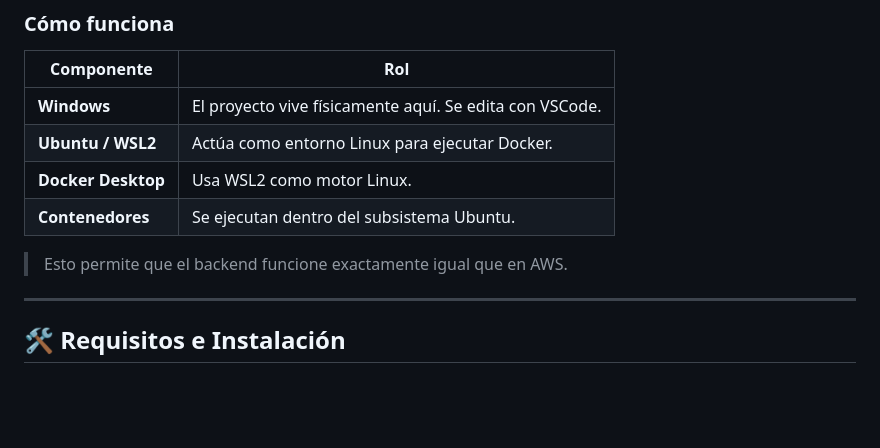
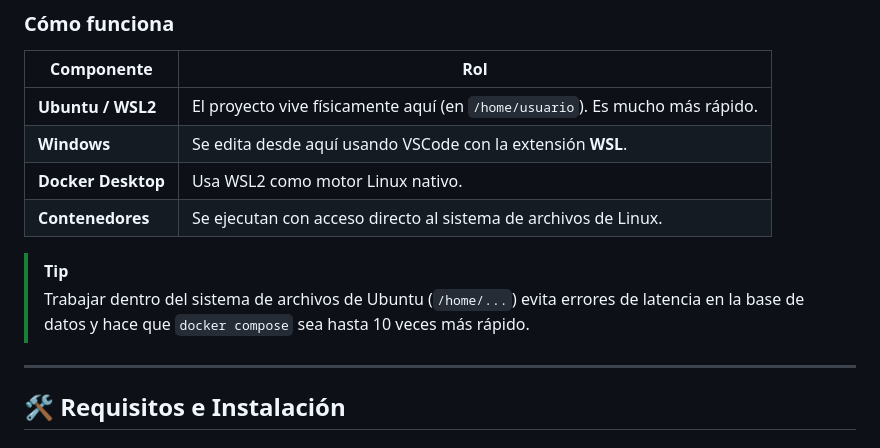
Before and after one commit to MasterErrorCLONE04/Arbimaps_rework, a Markdown page: README.md, the part around one of its changes. GitHub-like rendering; blank space fills up the shorter version.

```diff
--- a/README.md
+++ b/README.md
@@ -20,12 +20,14 @@ Configurar un entorno de desarrollo que:
 
 | Componente | Rol |
 |---|---|
-| **Windows** | El proyecto vive físicamente aquí. Se edita con VSCode. |
-| **Ubuntu / WSL2** | Actúa como entorno Linux para ejecutar Docker. |
-| **Docker Desktop** | Usa WSL2 como motor Linux. |
-| **Contenedores** | Se ejecutan dentro del subsistema Ubuntu. |
+| **Ubuntu / WSL2** | El proyecto vive físicamente aquí (en `/home/usuario`). Es mucho más rápido. |
+| **Windows** | Se edita desde aquí usando VSCode con la extensión **WSL**. |
+| **Docker Desktop** | Usa WSL2 como motor Linux nativo. |
+| **Contenedores** | Se ejecutan con acceso directo al sistema de archivos de Linux. |
 
-> Esto permite que el backend funcione exactamente igual que en AWS.
+> [!TIP]
+> Trabajar dentro del sistema de archivos de Ubuntu (`/home/...`) evita errores de latencia en la base de datos y hace que `docker compose` sea hasta 10 veces más rápido.
+
 
 ---
 
```
Also changed, not shown: other parts of README.md (+37 -21 lines).
